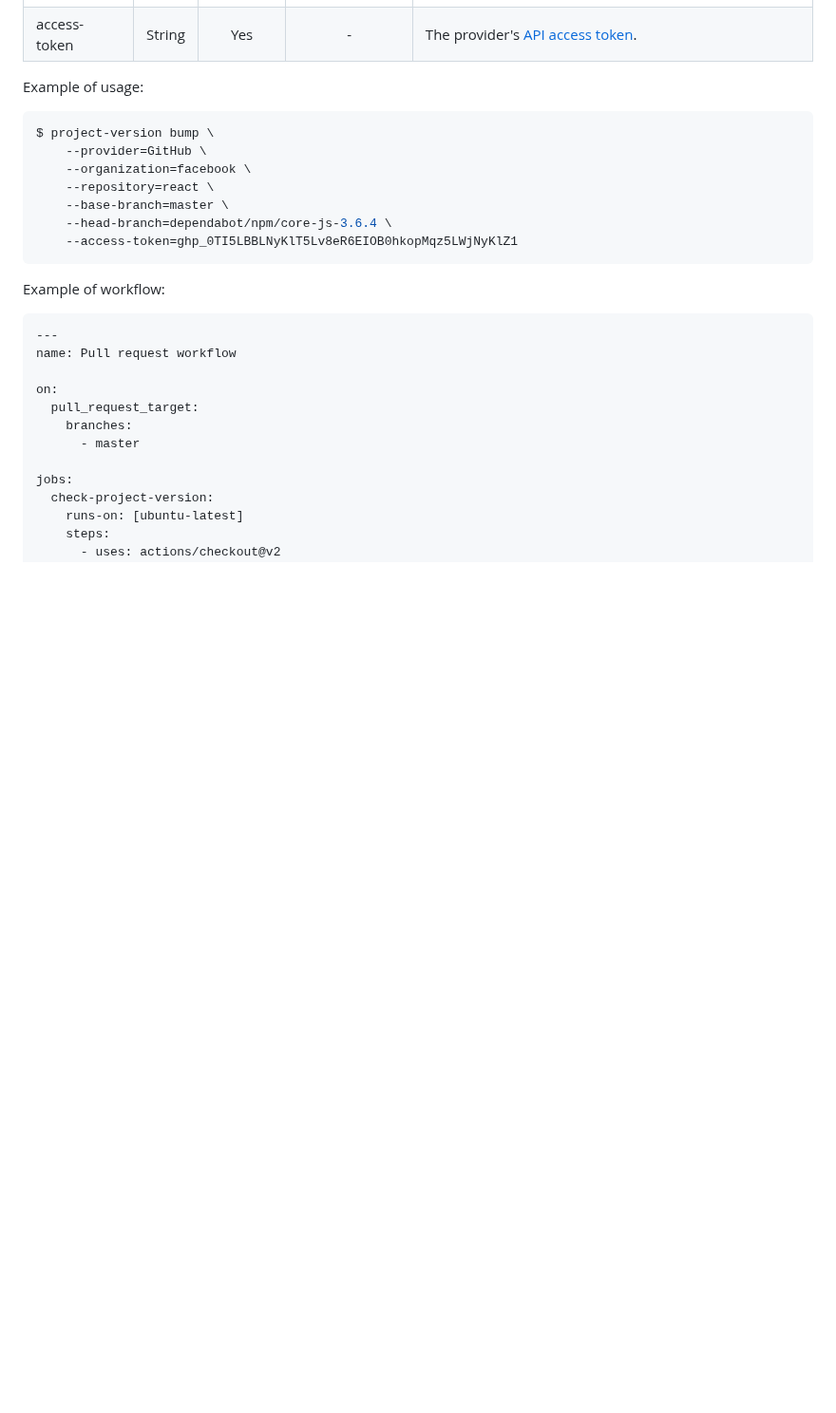
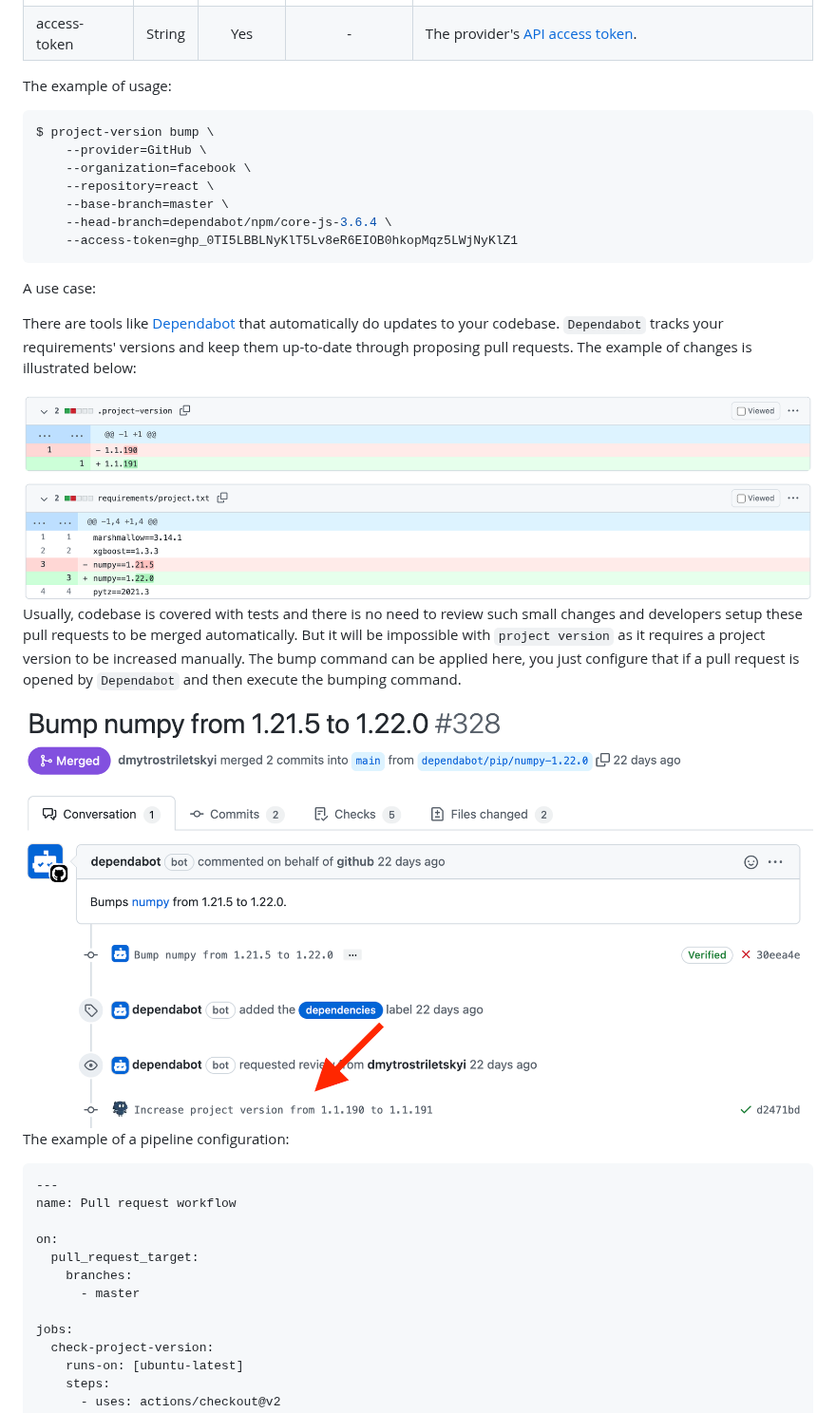
Before and after one commit to dmytrostriletskyi/project-version, a Markdown page: README.md, the part around one of its changes. Shown at 95% size. Drawn GitHub-style; pictures changed too: assets/bump-command-auto-changes.png (added), assets/bump-command-auto-commit.png (added); blank space fills up the shorter version.

Commit message:
Add use cases to CLI commands (#10)

````diff
--- a/README.md
+++ b/README.md
@@ -332,7 +345,7 @@ Parameters:
 | head-branch  | String | Yes      | -                 | A branch to push bumped project version to. Usually, a feature branch.                                                                      |
 | access-token | String | Yes      | -                 | The provider's [API access token](https://docs.github.com/en/authentication/keeping-your-account-and-data-secure/creating-a-personal-access-token). |
 
-Example of usage:
+The example of usage:
 
 ```bash
 $ project-version bump \
@@ -344,7 +357,22 @@ $ project-version bump \
     --access-token=ghp_0TI5LBBLNyKlT5Lv8eR6EIOB0hkopMqz5LWjNyKlZ1
 ```
 
-Example of workflow:
+A use case:
+
+There are tools like [Dependabot](https://github.com/dependabot) that automatically do updates to your codebase.
+`Dependabot` tracks your requirements' versions and keep them up-to-date through proposing pull requests. The example
+of changes is illustrated below:
+
+<img src="/assets/bump-command-auto-changes.png">
+
+Usually, codebase is covered with tests and there is no need to review such small changes and developers setup these
+pull requests to be merged automatically. But it will be impossible with `project version` as it requires a project
+version to be increased manually. The bump command can be applied here, you just configure that if a pull request
+is opened by `Dependabot` and then execute the bumping command.
+
+<img src="/assets/bump-command-auto-commit.png">
+
+The example of a pipeline configuration:
 
 ```yaml
 ---
````
Also changed, not shown: other parts of README.md (+33 -3 lines), assets/check-command-pipeline-example.png (added), assets/check-command-use-case.png (added), assets/release-command-example.png (added), 1 other file.
